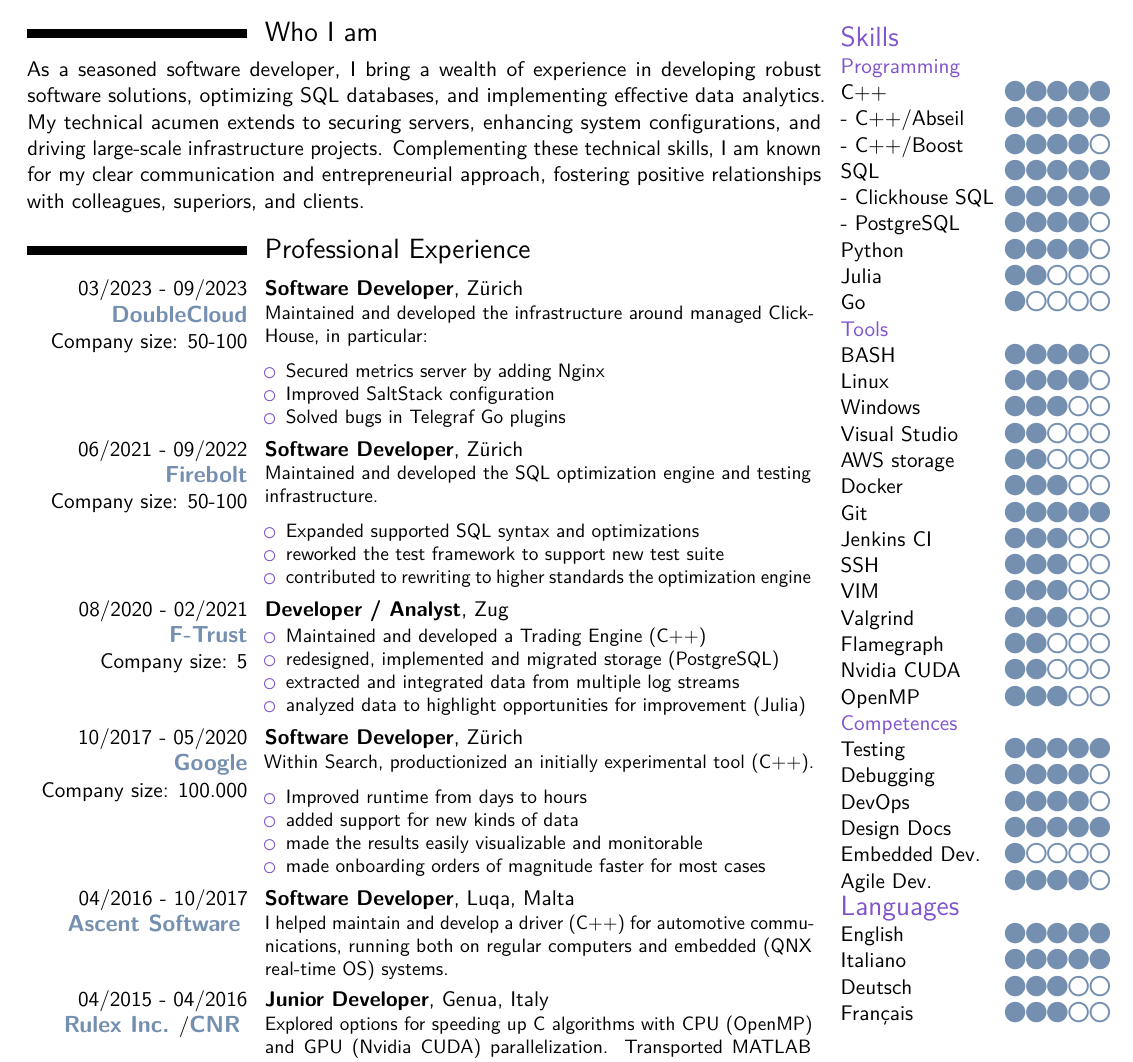
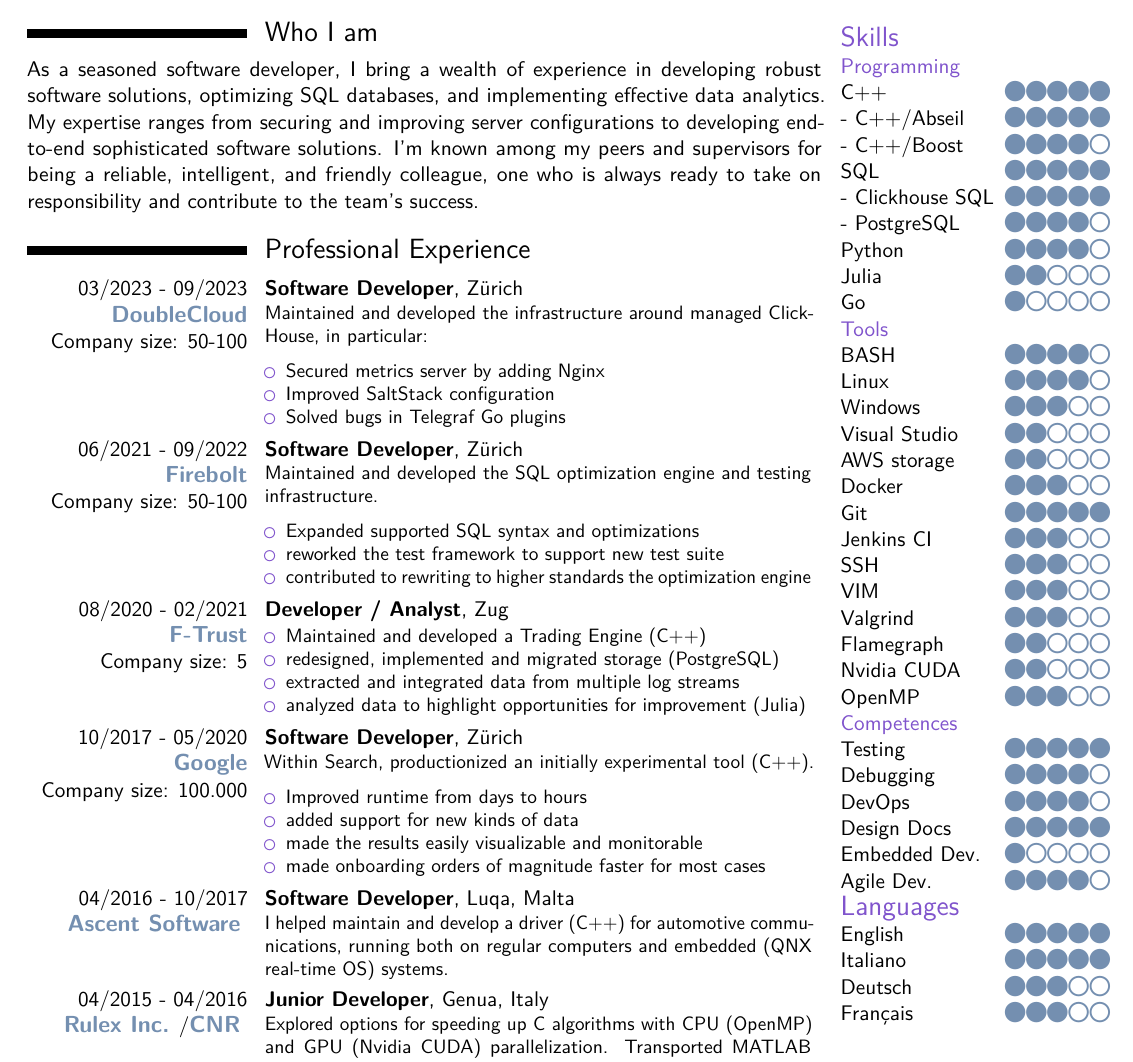
Before and after one commit to Fdondi/cv-latex, a LaTeX CV (cv_en.tex): part of page 1 of 2, cut so that both start at the same text. Compiled offline with pdfLaTeX.

Commit message:
updated presentation

```diff
--- a/cv_en.tex
+++ b/cv_en.tex
@@ -136,7 +136,7 @@ Married, no children}
 \columnratio{0.75}
 \begin{paracol}{2}
 \section{Who I am}
-As a seasoned software developer, I bring a wealth of experience in developing robust software solutions, optimizing SQL databases, and implementing effective data analytics. My technical acumen extends to securing servers, enhancing system configurations, and driving large-scale infrastructure projects. Complementing these technical skills, I am known for my clear communication and entrepreneurial approach, fostering positive relationships with colleagues, superiors, and clients.
+As a seasoned software developer, I bring a wealth of experience in developing robust software solutions, optimizing SQL databases, and implementing effective data analytics.  My expertise ranges from securing and improving server configurations to developing end-to-end sophisticated software solutions. I'm known among my peers and supervisors for being a reliable, intelligent, and friendly colleague, one who is always ready to take on responsibility and contribute to the team's success.
 \section{Professional Experience}
 \cventry{03/2023 - 09/2023 \\ \Company{DoubleCloud} \\ Company size: 50-100}{Software Developer}{}{Zürich}{}{
 \noindent
```
